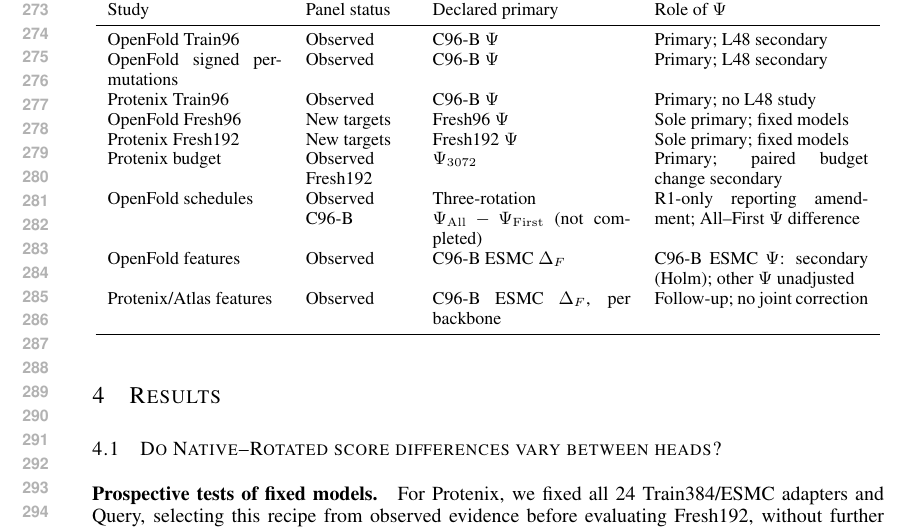
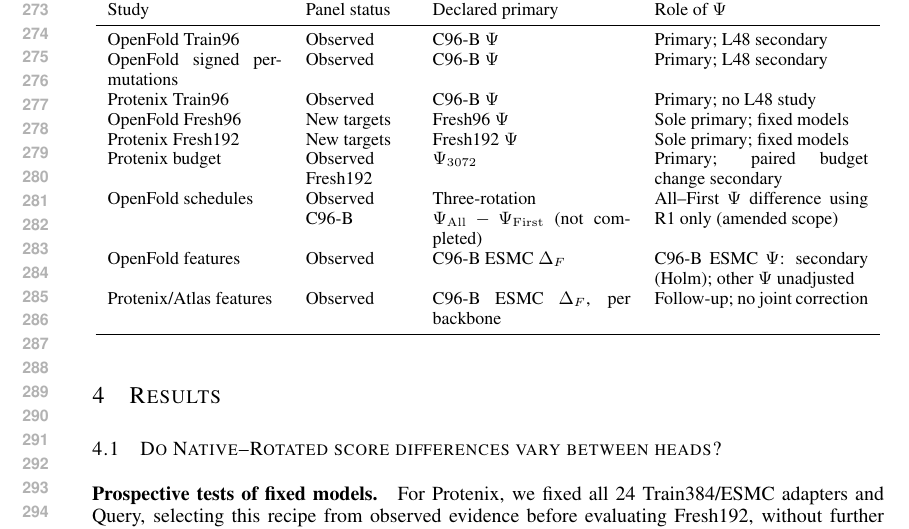
Before and after one commit to HUSRCF/engramholder, a LaTeX paper (iclr2027_conference.tex, which reads sections/03_design.tex): part of page 6 of 48, cut so that both start at the same text. Compiled offline with pdfLaTeX.

Commit message:
Clarify single-rotation schedule comparison label

```diff
--- a/sections/03_design.tex
+++ b/sections/03_design.tex
@@ -122,7 +122,7 @@
 OpenFold Fresh96 & New targets & Fresh96 $\Psi$ & Sole primary; fixed models \\
 Protenix Fresh192 & New targets & Fresh192 $\Psi$ & Sole primary; fixed models \\
 Protenix budget & Observed Fresh192 & $\Psi_{3072}$ & Primary; paired budget change secondary \\
-OpenFold schedules & Observed C96-B & Three-rotation $\Psi_{\mathrm{All}}-\Psi_{\mathrm{First}}$ (not completed) & R1-only reporting amendment; All--First $\Psi$ difference \\
+OpenFold schedules & Observed C96-B & Three-rotation $\Psi_{\mathrm{All}}-\Psi_{\mathrm{First}}$ (not completed) & All--First $\Psi$ difference using R1 only (amended scope) \\
 OpenFold features & Observed & C96-B ESMC $\Delta_F$ & C96-B ESMC $\Psi$: secondary (Holm); other $\Psi$ unadjusted \\
 Protenix/Atlas features & Observed & C96-B ESMC $\Delta_F$, per backbone & Follow-up; no joint correction \\\bottomrule
 \end{tabular}\end{table}
```
